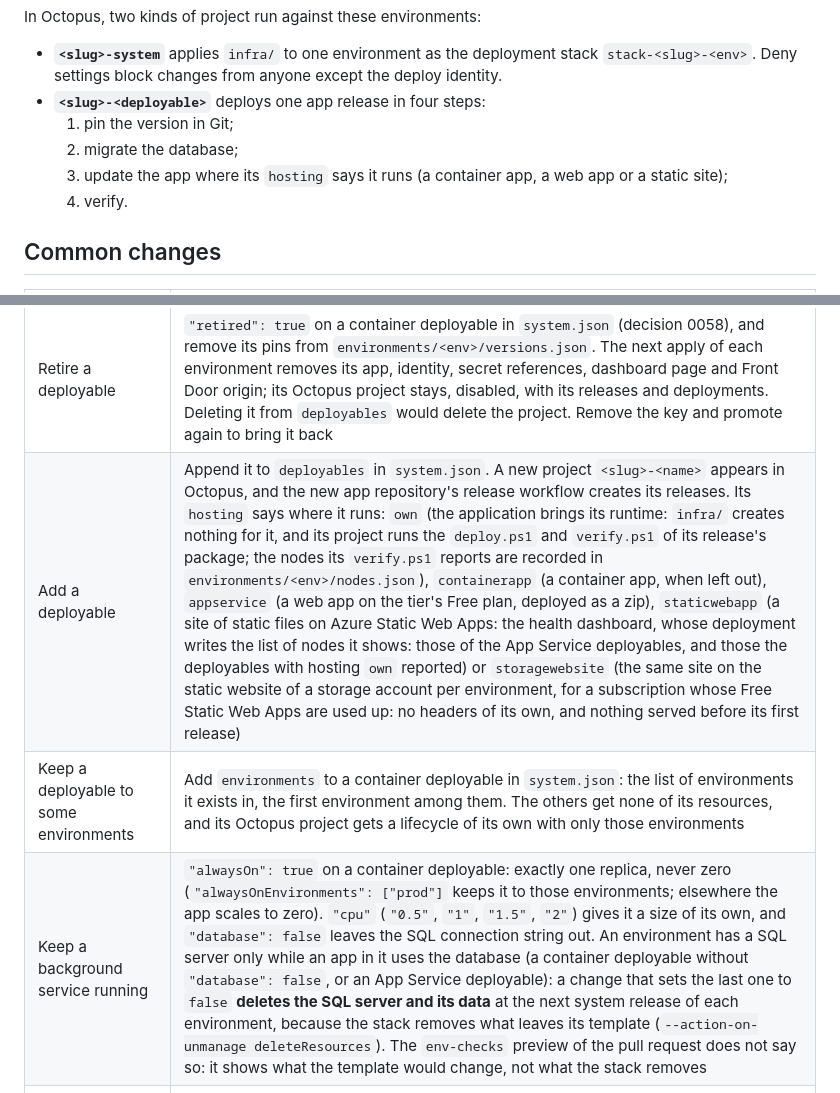
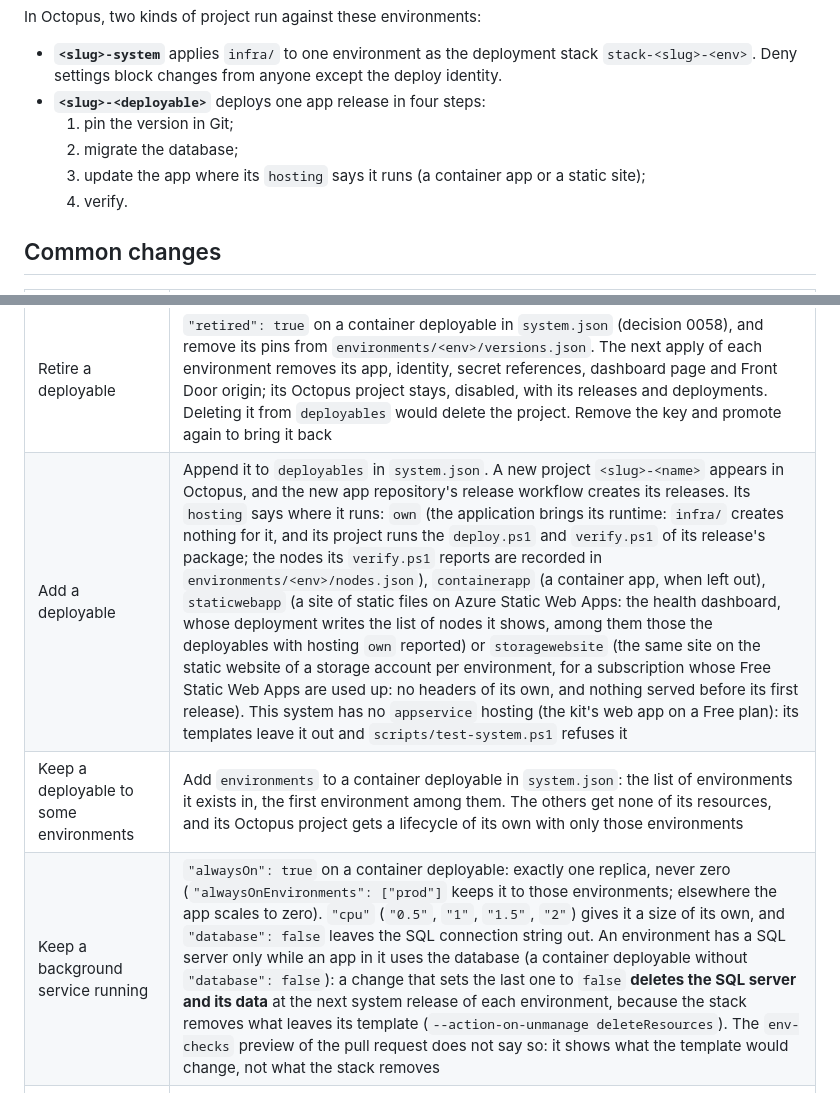
Before and after one commit to clearmeasure-aisf-sample-apps/cmdemo1-system, a Markdown page: README.md, 2 parts joined by grey strips. Rendered like a GitHub page.

```diff
--- a/README.md
+++ b/README.md
@@ -34,7 +34,7 @@ In Octopus, two kinds of project run against these environments:
 - **`<slug>-<deployable>`** deploys one app release in four steps:
   1. pin the version in Git;
   2. migrate the database;
-  3. update the app where its `hosting` says it runs (a container app, a web app or a static site);
+  3. update the app where its `hosting` says it runs (a container app or a static site);
   4. verify.
 
 ## Common changes
@@ -44,9 +44,9 @@ In Octopus, two kinds of project run against these environments:
 | Add an environment | Append it to `environments` in `system.json` with its tier, and add `environments/<env>/versions.json` containing `{}`. After the merge, promote the new `<slug>-system` release to it in Octopus, then promote the app release |
 | Add a capability | Add its name to the environment's `capabilities`; a new capability also adds `infra/modules/<capability>.bicep` and one condition in `infra/main.bicep` (see `telemetry`) |
 | Retire a deployable | `"retired": true` on a container deployable in `system.json` (decision 0058), and remove its pins from `environments/<env>/versions.json`. The next apply of each environment removes its app, identity, secret references, dashboard page and Front Door origin; its Octopus project stays, disabled, with its releases and deployments. Deleting it from `deployables` would delete the project. Remove the key and promote again to bring it back |
-| Add a deployable | Append it to `deployables` in `system.json`. A new project `<slug>-<name>` appears in Octopus, and the new app repository's release workflow creates its releases. Its `hosting` says where it runs: `own` (the application brings its runtime: `infra/` creates nothing for it, and its project runs the `deploy.ps1` and `verify.ps1` of its release's package; the nodes its `verify.ps1` reports are recorded in `environments/<env>/nodes.json`), `containerapp` (a container app, when left out), `appservice` (a web app on the tier's Free plan, deployed as a zip), `staticwebapp` (a site of static files on Azure Static Web Apps: the health dashboard, whose deployment writes the list of nodes it shows: those of the App Service deployables, and those the deployables with hosting `own` reported) or `storagewebsite` (the same site on the static website of a storage account per environment, for a subscription whose Free Static Web Apps are used up: no headers of its own, and nothing served before its first release) |
+| Add a deployable | Append it to `deployables` in `system.json`. A new project `<slug>-<name>` appears in Octopus, and the new app repository's release workflow creates its releases. Its `hosting` says where it runs: `own` (the application brings its runtime: `infra/` creates nothing for it, and its project runs the `deploy.ps1` and `verify.ps1` of its release's package; the nodes its `verify.ps1` reports are recorded in `environments/<env>/nodes.json`), `containerapp` (a container app, when left out), `staticwebapp` (a site of static files on Azure Static Web Apps: the health dashboard, whose deployment writes the list of nodes it shows, among them those the deployables with hosting `own` reported) or `storagewebsite` (the same site on the static website of a storage account per environment, for a subscription whose Free Static Web Apps are used up: no headers of its own, and nothing served before its first release). This system has no `appservice` hosting (the kit's web app on a Free plan): its templates leave it out and `scripts/test-system.ps1` refuses it |
 | Keep a deployable to some environments | Add `environments` to a container deployable in `system.json`: the list of environments it exists in, the first environment among them. The others get none of its resources, and its Octopus project gets a lifecycle of its own with only those environments |
-| Keep a background service running | `"alwaysOn": true` on a container deployable: exactly one replica, never zero (`"alwaysOnEnvironments": ["prod"]` keeps it to those environments; elsewhere the app scales to zero). `"cpu"` (`"0.5"`, `"1"`, `"1.5"`, `"2"`) gives it a size of its own, and `"database": false` leaves the SQL connection string out. An environment has a SQL server only while an app in it uses the database (a container deployable without `"database": false`, or an App Service deployable): a change that sets the last one to `false` **deletes the SQL server and its data** at the next system release of each environment, because the stack removes what leaves its template (`--action-on-unmanage deleteResources`). The `env-checks` preview of the pull request does not say so: it shows what the template would change, not what the stack removes |
+| Keep a background service running | `"alwaysOn": true` on a container deployable: exactly one replica, never zero (`"alwaysOnEnvironments": ["prod"]` keeps it to those environments; elsewhere the app scales to zero). `"cpu"` (`"0.5"`, `"1"`, `"1.5"`, `"2"`) gives it a size of its own, and `"database": false` leaves the SQL connection string out. An environment has a SQL server only while an app in it uses the database (a container deployable without `"database": false`): a change that sets the last one to `false` **deletes the SQL server and its data** at the next system release of each environment, because the stack removes what leaves its template (`--action-on-unmanage deleteResources`). The `env-checks` preview of the pull request does not say so: it shows what the template would change, not what the stack removes |
 | Make deployments to an environment faster, with a shorter measurement | `availabilityTailSeconds` on an environment (5 to 30, 30 when left out): the seconds "Update deployable" keeps measuring availability after the new revision is ready. It saves up to 25 seconds a deployment (the measurement of the update itself is not shortened) and is the evidence of "no downtime" for that environment: keep the full one in uat and prod. |
 | Change an app's settings | `settings` on a container deployable (`{ "<environment variable>": "<text>" }`), and `environmentSettings` (`{ "<environment>": { ... } }`) for what differs in one environment; `urlSetting` names the variable that gets the app's own public address; `dashboardLink` (`{ "text": "Scorecard", "path": "/scorecard" }`) puts a link to a page of the app on the system's dashboard, in every environment the app exists in, from the dashboard's next deployment there. They reach an environment when the `<slug>-system` release is deployed there |
 | Let another service account promote a deployable | `system.pipelineSignOffMembers` (`["<octopus username>"]`) next to `"pipelineSignOff": true` on the deployable: the accounts join the team `<slug> pipeline sign-off`, which answers that deployable's Sign-off (decision 0057). Record each in the registry as a variance |
```
Also changed, not shown: docs/architecture/README.md (+5 -3 lines), docs/architecture/10-app2-ui-retired.png (added), 1 other file.
